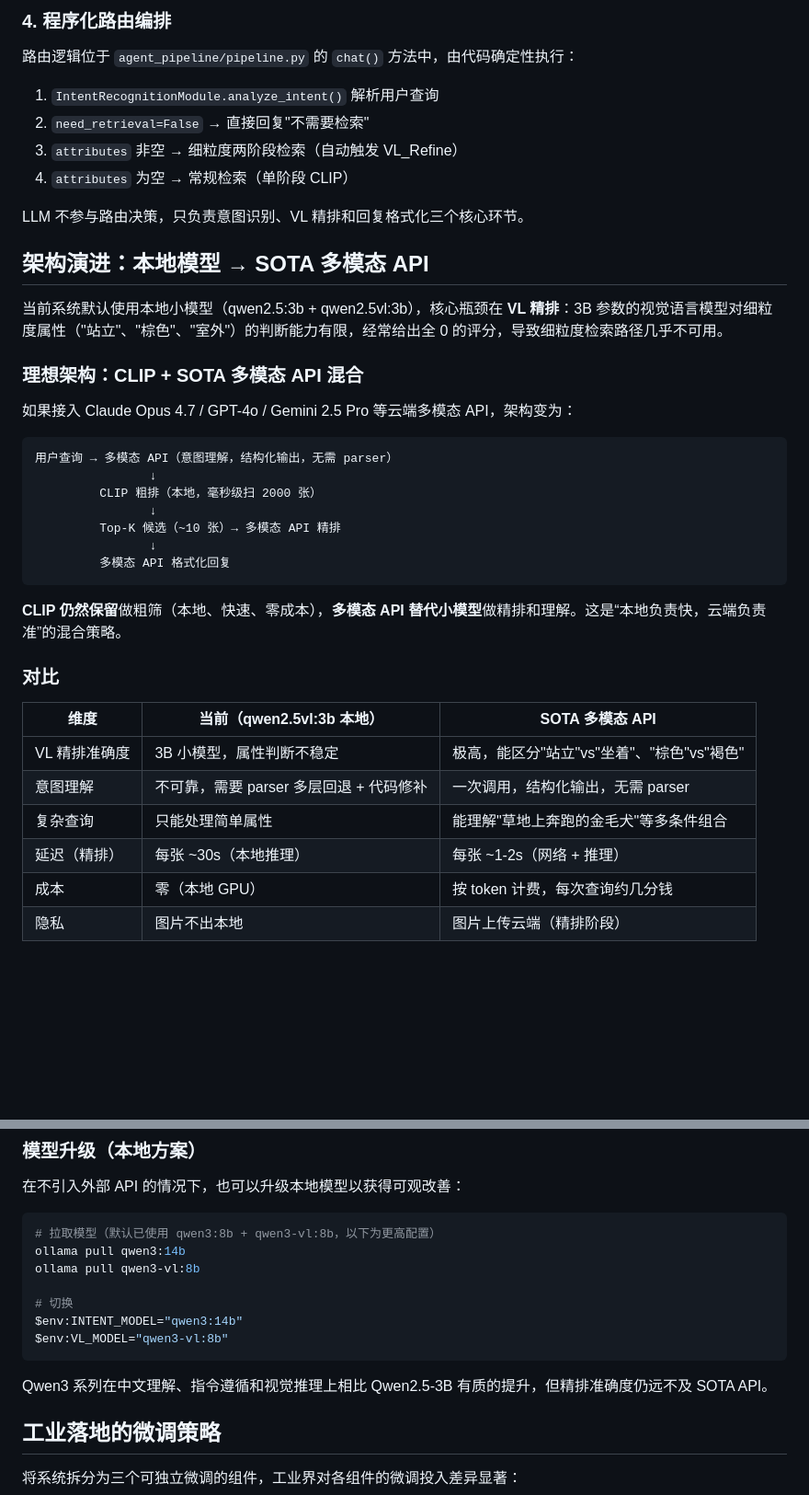
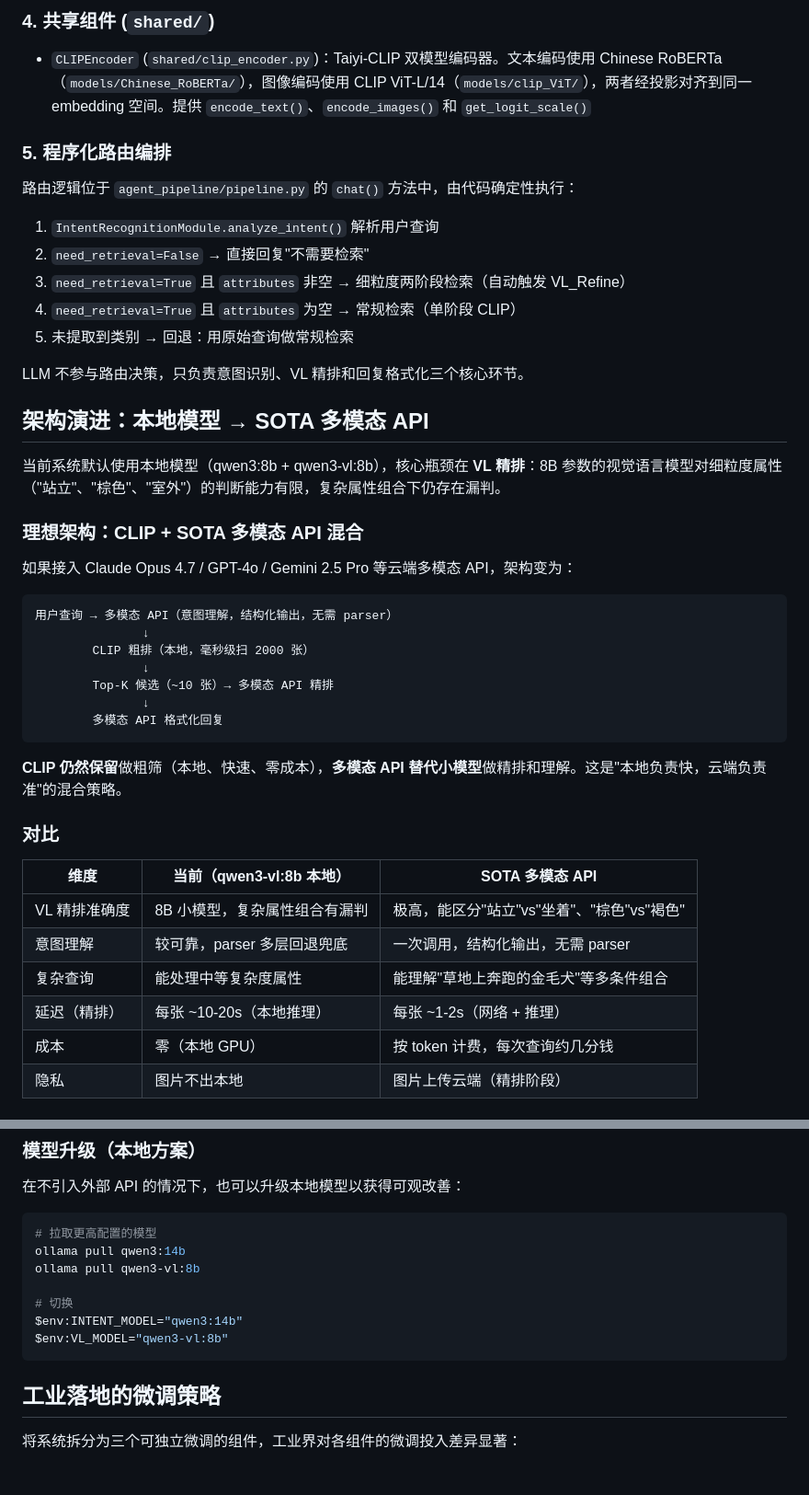
Before and after one commit to 214404225-spec/Multi-modal-Image-Retrieval-System, a Markdown page: README.md, 2 parts joined by grey strips. Shown at 92% size. Drawn GitHub-style; blank space fills up the shorter version.

````diff
--- a/README.md
+++ b/README.md
@@ -72,18 +72,23 @@ HasAttr?（代码决策，非 LLM 路由）
 
-### 4. 程序化路由编排
+### 4. 共享组件 (`shared/`)
+
+- `CLIPEncoder` (`shared/clip_encoder.py`)：Taiyi-CLIP 双模型编码器。文本编码使用 Chinese RoBERTa（`models/Chinese_RoBERTa/`），图像编码使用 CLIP ViT-L/14（`models/clip_ViT/`），两者经投影对齐到同一 embedding 空间。提供 `encode_text()`、`encode_images()` 和 `get_logit_scale()`
+
+### 5. 程序化路由编排
 
 路由逻辑位于 `agent_pipeline/pipeline.py` 的 `chat()` 方法中，由代码确定性执行：
 
 1. `IntentRecognitionModule.analyze_intent()` 解析用户查询
 2. `need_retrieval=False` → 直接回复"不需要检索"
-3. `attributes` 非空 → 细粒度两阶段检索（自动触发 VL_Refine）
-4. `attributes` 为空 → 常规检索（单阶段 CLIP）
+3. `need_retrieval=True` 且 `attributes` 非空 → 细粒度两阶段检索（自动触发 VL_Refine）
+4. `need_retrieval=True` 且 `attributes` 为空 → 常规检索（单阶段 CLIP）
+5. 未提取到类别 → 回退：用原始查询做常规检索
 
 LLM 不参与路由决策，只负责意图识别、VL 精排和回复格式化三个核心环节。
 
 ## 架构演进：本地模型 → SOTA 多模态 API
 
-当前系统默认使用本地小模型（qwen2.5:3b + qwen2.5vl:3b），核心瓶颈在 **VL 精排**：3B 参数的视觉语言模型对细粒度属性（"站立"、"棕色"、"室外"）的判断能力有限，经常给出全 0 的评分，导致细粒度检索路径几乎不可用。
+当前系统默认使用本地模型（qwen3:8b + qwen3-vl:8b），核心瓶颈在 **VL 精排**：8B 参数的视觉语言模型对细粒度属性（"站立"、"棕色"、"室外"）的判断能力有限，复杂属性组合下仍存在漏判。
 
 ### 理想架构：CLIP + SOTA 多模态 API 混合
 
@@ -91,24 +96,24 @@ LLM 不参与路由决策，只负责意图识别、VL 精排和回复格式化
 
 ```
 用户查询 → 多模态 API（意图理解，结构化输出，无需 parser）
-                ↓
-         CLIP 粗排（本地，毫秒级扫 2000 张）
-                ↓
-         Top-K 候选（~10 张）→ 多模态 API 精排
-                ↓
-         多模态 API 格式化回复
+               ↓
+        CLIP 粗排（本地，毫秒级扫 2000 张）
+               ↓
+        Top-K 候选（~10 张）→ 多模态 API 精排
+               ↓
+        多模态 API 格式化回复
 ```
 
-**CLIP 仍然保留**做粗筛（本地、快速、零成本），**多模态 API 替代小模型**做精排和理解。这是“本地负责快，云端负责准”的混合策略。
+**CLIP 仍然保留**做粗筛（本地、快速、零成本），**多模态 API 替代小模型**做精排和理解。这是"本地负责快，云端负责准"的混合策略。
 
 ### 对比
 
-| 维度 | 当前（qwen2.5vl:3b 本地） | SOTA 多模态 API |
+| 维度 | 当前（qwen3-vl:8b 本地） | SOTA 多模态 API |
 |------|--------------------------|----------------|
-| VL 精排准确度 | 3B 小模型，属性判断不稳定 | 极高，能区分"站立"vs"坐着"、"棕色"vs"褐色" |
-| 意图理解 | 不可靠，需要 parser 多层回退 + 代码修补 | 一次调用，结构化输出，无需 parser |
-| 复杂查询 | 只能处理简单属性 | 能理解"草地上奔跑的金毛犬"等多条件组合 |
-| 延迟（精排） | 每张 ~30s（本地推理） | 每张 ~1-2s（网络 + 推理） |
+| VL 精排准确度 | 8B 小模型，复杂属性组合有漏判 | 极高，能区分"站立"vs"坐着"、"棕色"vs"褐色" |
+| 意图理解 | 较可靠，parser 多层回退兜底 | 一次调用，结构化输出，无需 parser |
+| 复杂查询 | 能处理中等复杂度属性 | 能理解"草地上奔跑的金毛犬"等多条件组合 |
+| 延迟（精排） | 每张 ~10-20s（本地推理） | 每张 ~1-2s（网络 + 推理） |
 | 成本 | 零（本地 GPU） | 按 token 计费，每次查询约几分钱 |
 | 隐私 | 图片不出本地 | 图片上传云端（精排阶段） |
 
@@ -124,7 +129,7 @@ LLM 不参与路由决策，只负责意图识别、VL 精排和回复格式化
 在不引入外部 API 的情况下，也可以升级本地模型以获得可观改善：
 
 ```powershell
-# 拉取模型（默认已使用 qwen3:8b + qwen3-vl:8b，以下为更高配置）
+# 拉取更高配置的模型
 ollama pull qwen3:14b
 ollama pull qwen3-vl:8b
 
@@ -132,8 +137,6 @@ ollama pull qwen3-vl:8b
 $env:INTENT_MODEL="qwen3:14b"
 $env:VL_MODEL="qwen3-vl:8b"
 ```
-
-Qwen3 系列在中文理解、指令遵循和视觉推理上相比 Qwen2.5-3B 有质的提升，但精排准确度仍远不及 SOTA API。
 
 ## 工业落地的微调策略
 
````
Also changed, not shown: other parts of README.md (+53 -28 lines).
